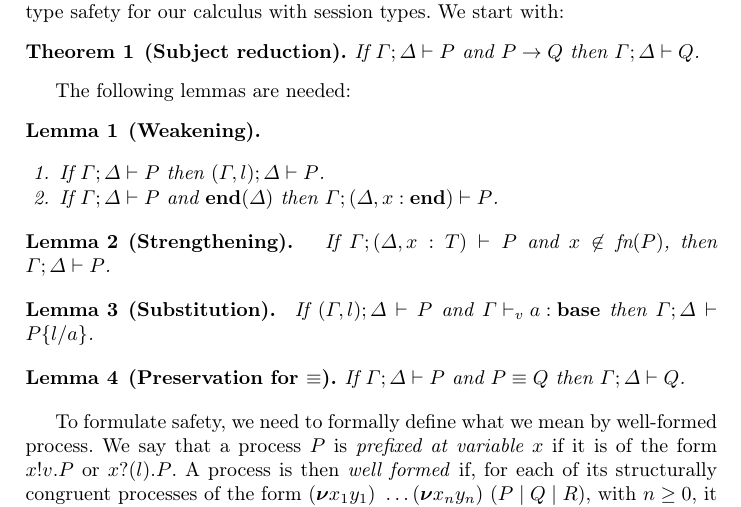
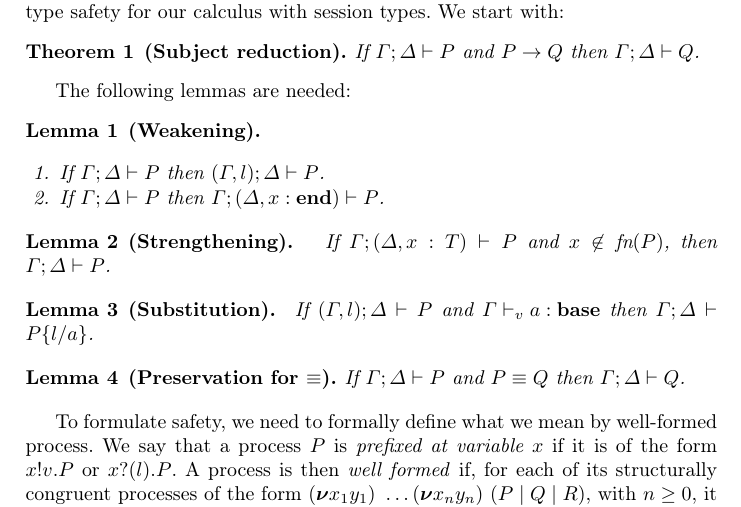
Before and after one commit to concurrentbenchmark/concurrentbenchmark, a LaTeX paper (paper/paper.tex): part of page 7 of 17, cut so that both start at the same text. Compiled offline with pdfLaTeX.

Commit message:
updated weakening

```diff
--- a/paper/paper.tex
+++ b/paper/paper.tex
@@ -378,7 +378,8 @@ The following lemmas are needed:
   \begin{enumerate}
   \item If \( \types{\Gamma; \Delta}{P} \) then
     \( \types{(\Cadd{\Gamma}{l});\Delta}{P} \).
-      \item If \( \types{\Gamma; \Delta}{P} \) and \( \tend{\Delta} \) then
+      \item If \( \types{\Gamma; \Delta}{P} \) % and \( \tend{\Delta} \)
+        then
     \( \types{\Gamma;(\Cadd{\Delta}{\hastype{x}{\Tend}})}{P} \).
   \end{enumerate}
   % \begin{metanote}
```
